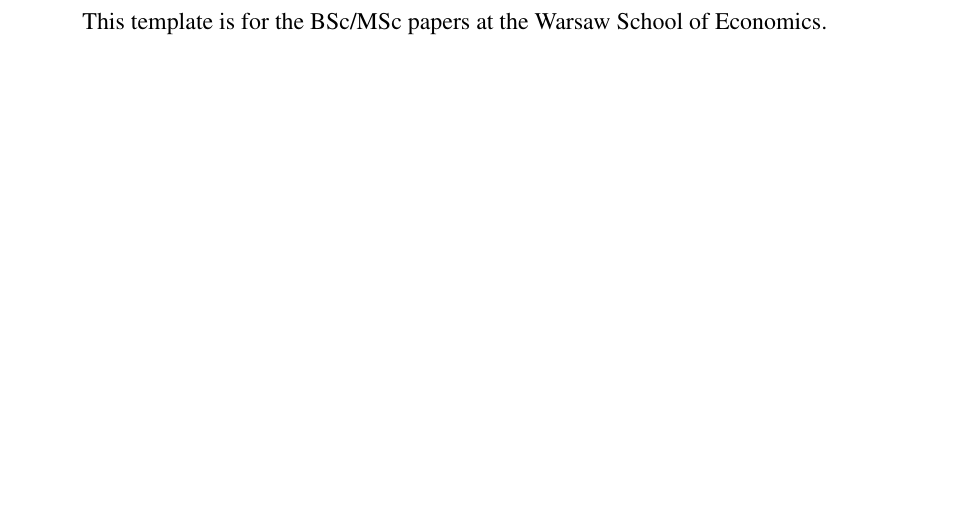
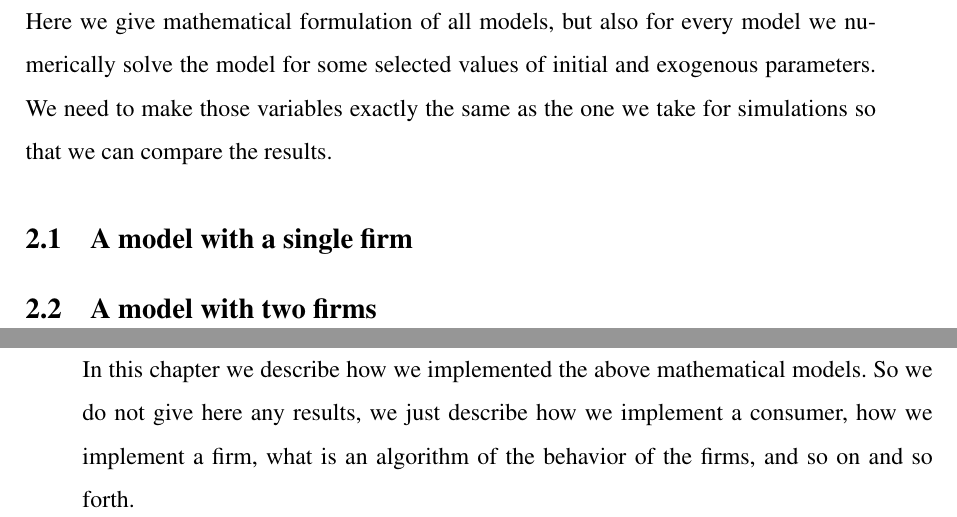
Before and after one commit to Bodz1a/MasterThesis75184SGH, a LaTeX document (paper/main.tex): part of page 5 of 9 before the commit and two parts of pages 6 and 7 of 12 after it, the two joined at a grey line, cut at the place of the change, the shorter picture padded with empty space. The pictures show the PDF file paper/main.pdf that the author committed with the source.

Commit message:
Discussion about mathematical models and cleaning.

```diff
--- a/paper/main.tex
+++ b/paper/main.tex
@@ -187,9 +187,24 @@
 \cleardoublepage
 \section{Introduction}
 
-This template is for the BSc/MSc papers at the Warsaw School of Economics.
+
 
 % --- chapter ---------------------------------------------------------
 \clearpage
-\section{Basic things}
+\section{Mathematical models}
 
+Here we give mathematical formulation of all models, but also for every model we numerically solve the model for some selected values of initial and exogenous parameters. We need to make those variables exactly the same as the one we take for simulations so that we can compare the results.
+
+\subsection{A model with a single firm}
+
+\subsection{A model with two firms}
+
+% --- chapter ---------------------------------------------------------
+\clearpage
+\section{Implementation of mathematical models}
+
+In this chapter we describe how we implemented the above mathematical models. So we do not give here any results, we just describe how we implement a consumer, how we implement a firm, what is an algorithm of the behavior of the firms, and so on and so forth.
+
+% --- chapter ---------------------------------------------------------
+\clearpage
+\section{Simulation results}
```
Also changed, not shown: paper/main.pdf, paper/main.tex (18 more changed lines), 7 other files.
